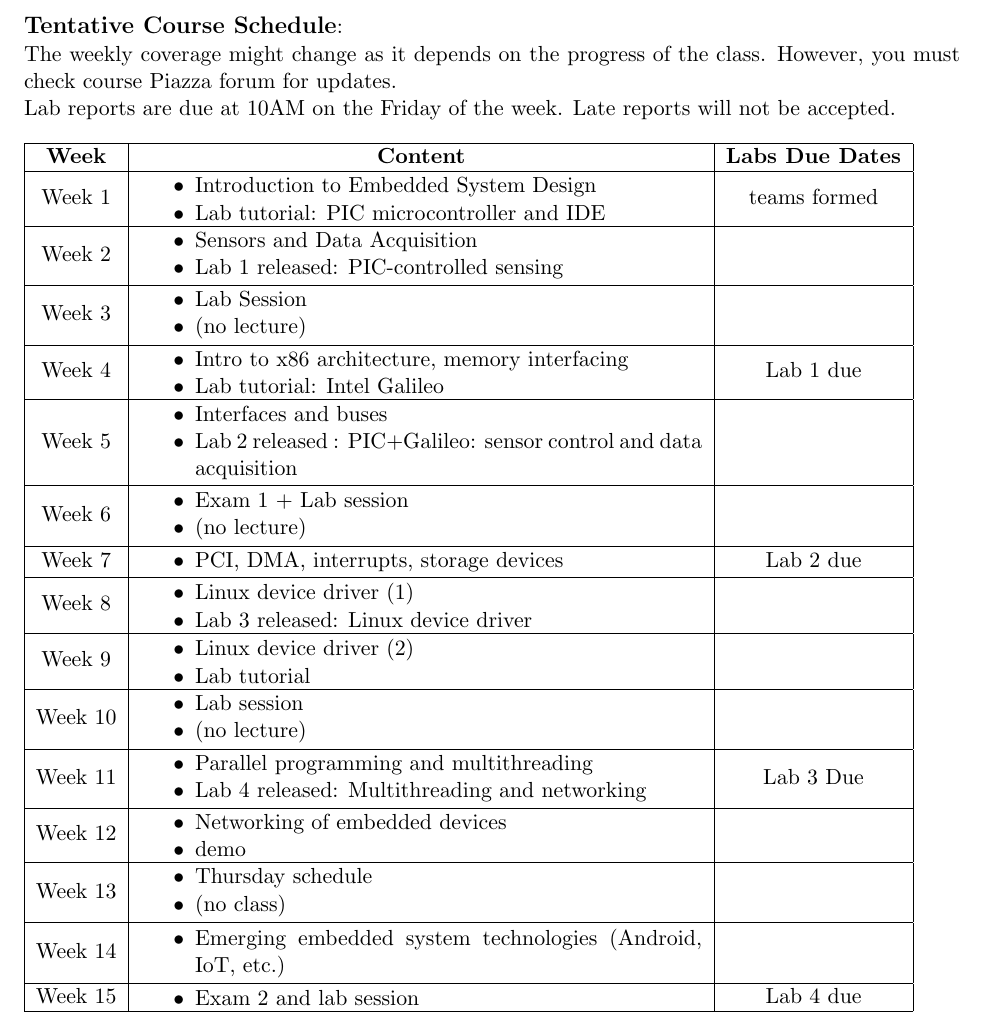
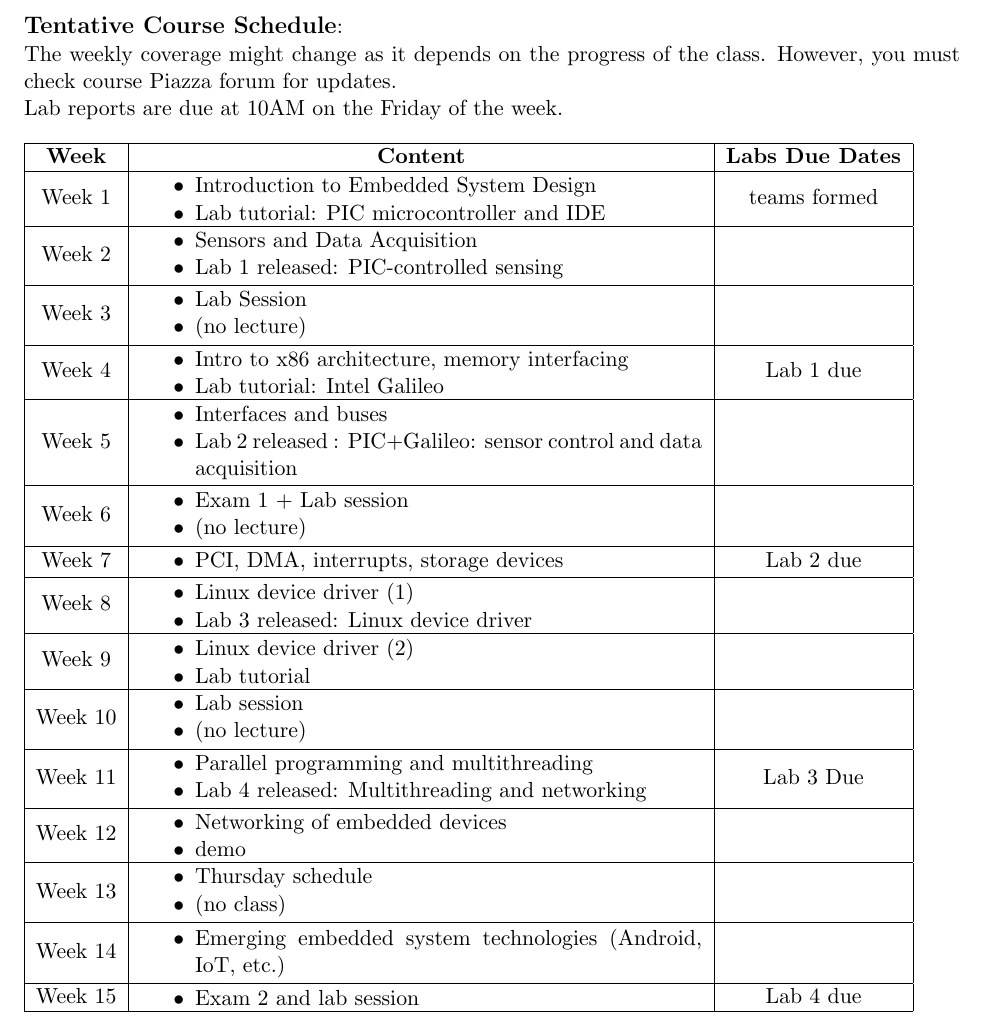
Before and after one commit to eliedaou/acanetsDev, a LaTeX document (teaching/16.480.552/syllabus/UML-16.480.552-syllabus.tex): part of page 3 of 3, cut so that both start at the same text. Compiled offline with pdfLaTeX.

Commit message:
minor fix in syllabus

```diff
--- a/teaching/16.480.552/syllabus/UML-16.480.552-syllabus.tex
+++ b/teaching/16.480.552/syllabus/UML-16.480.552-syllabus.tex
@@ -129,7 +129,7 @@ Detailes are at http://www.uml.edu/Catalog/Undergraduate/Policies/Academic-Integ
 
 The weekly coverage might change as it depends on the progress of the class.  However, you must check course Piazza forum for updates.
 
-Lab reports are due at 10AM on the Friday of the week. Late reports will not be accepted.
+Lab reports are due at 10AM on the Friday of the week.
 
 \begin{table}[h!]
 \normalsize % The size of the table text can be changed depending on content. Remove if desired.
```
Also changed, not shown: teaching/16.480.552/syllabus/UML-16.480.552-syllabus.pdf.
